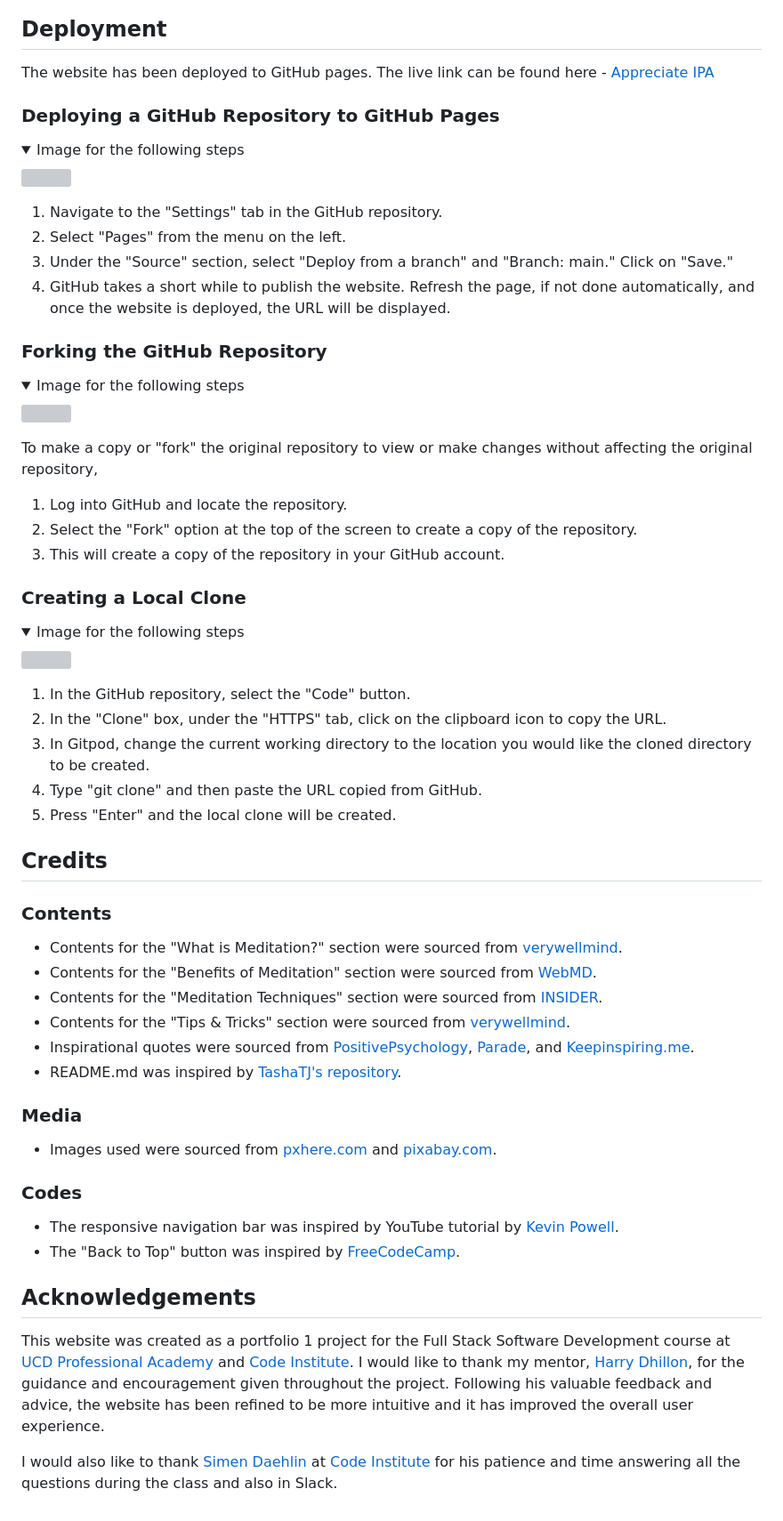
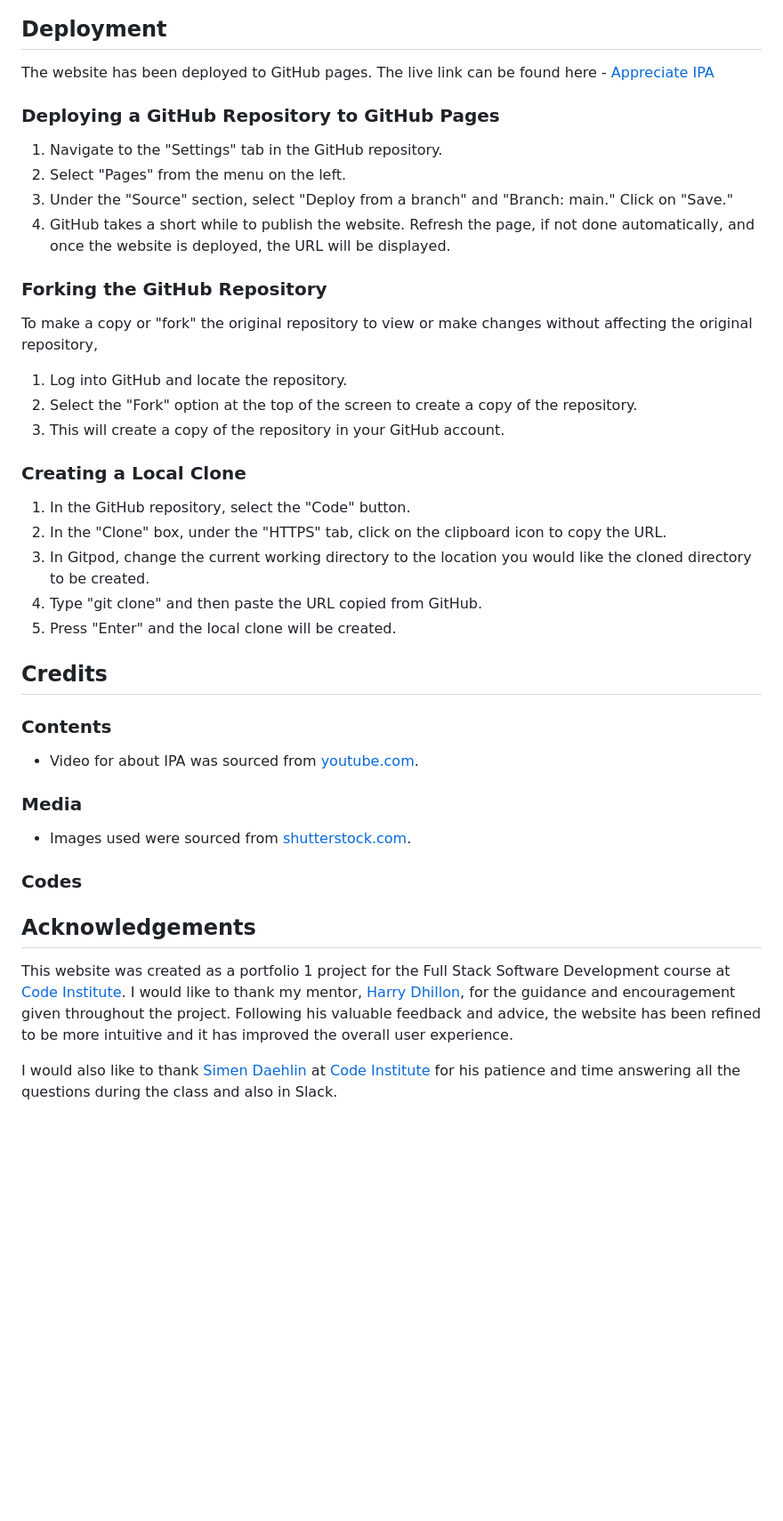
Before and after one commit to Daniel009891/appreciate-ipa, a Markdown page: README.md, the part around the change printed below. Shown: that part at 89% size. Drawn GitHub-style; folded sections open; blank space fills up the shorter version; grey boxes are pictures that could not be loaded.

Commit message:
Add contents to readme

```diff
--- a/README.md
+++ b/README.md
@@ -248,11 +248,5 @@ The live link can be found here - [Appreciate IPA]()
 
 ### Deploying a GitHub Repository to GitHub Pages
-
-<details>
-    <summary>Image for the following steps</summary>
-
-<img src="docs/images/deploy-to-github-image.png" width=700>
-</details>
 
 1. Navigate to the "Settings" tab in the GitHub repository.
 2. Select "Pages" from the menu on the left.
@@ -260,12 +254,6 @@ The live link can be found here - [Appreciate IPA]()
 4. GitHub takes a short while to publish the website. Refresh the page, if not done automatically, and once the website is deployed, the URL will be displayed.
 
 ### Forking the GitHub Repository
-
-<details>
-    <summary>Image for the following steps</summary>
-
-<img src="docs/images/fork-github-repository.png" width=700>
-</details>
 
 To make a copy or "fork" the original repository to view or make changes without affecting the original repository,
 
@@ -275,40 +263,29 @@ To make a copy or "fork" the original repository to view or make changes without
 
 ### Creating a Local Clone
 
-<details>
-    <summary>Image for the following steps</summary>
-
-<img src="docs/images/create-github-local-clone.png" width=700>
-</details>
-
 1. In the GitHub repository, select the "Code" button.
 2. In the "Clone" box, under the "HTTPS" tab, click on the clipboard icon to copy the URL.
 3. In Gitpod, change the current working directory to the location you would like the cloned directory to be created.
-5. Type "git clone" and then paste the URL copied from GitHub.
-6. Press "Enter" and the local clone will be created.
+4. Type "git clone" and then paste the URL copied from GitHub.
+5. Press "Enter" and the local clone will be created.
 
 ## Credits
 
 ### Contents
 
-* Contents for the "What is Meditation?" section were sourced from [verywellmind](https://www.verywellmind.com/what-is-meditation-2795927).
-* Contents for the "Benefits of Meditation" section were sourced from [WebMD](https://www.webmd.com/balance/video/daily-meditation-benefits).
-* Contents for the "Meditation Techniques" section were sourced from [INSIDER](https://www.insider.com/guides/health/mental-health/types-of-meditation).
-* Contents for the "Tips & Tricks" section were sourced from [verywellmind](https://www.verywellmind.com/what-is-meditation-2795927).
-* Inspirational quotes were sourced from [PositivePsychology](https://positivepsychology.com/mindfulness-quotes/), [Parade](https://parade.com/1066461/nicolepajer/.meditation-quotes/), and [Keepinspiring.me](https://www.keepinspiring.me/25-meditation-quotes/).
-* README.md was inspired by [TashaTJ's repository](https://github.com/TashaTJ/pawsome-portraits-v4).
+* Video for about IPA was sourced from [youtube.com](https://www.youtube.com/).
+
 
 ### Media
 
-* Images used were sourced from [pxhere.com](https://pxhere.com/) and [pixabay.com](https://pixabay.com/).
+* Images used were sourced from [shutterstock.com](https://www.shutterstock.com/).
 
 ### Codes
 
-* The responsive navigation bar was inspired by YouTube tutorial by [Kevin Powell](https://www.youtube.com/watch?v=8QKOaTYvYUA).
-* The "Back to Top" button was inspired by [FreeCodeCamp](https://www.freecodecamp.org/news/css-only-back-to-top-button/).
+
 
 ## Acknowledgements
 
-This website was created as a portfolio 1 project for the Full Stack Software Development course at [UCD Professional Academy](https://codeinstitute.net/ie/) and [Code Institute](https://codeinstitute.net/ie/). I would like to thank my mentor, [Harry Dhillon](https://github.com/Harry-Leepz), for the guidance and encouragement given throughout the project. Following his valuable feedback and advice, the website has been refined to be more intuitive and it has improved the overall user experience.
+This website was created as a portfolio 1 project for the Full Stack Software Development course at [Code Institute](https://codeinstitute.net/ie/). I would like to thank my mentor, [Harry Dhillon](https://github.com/Harry-Leepz), for the guidance and encouragement given throughout the project. Following his valuable feedback and advice, the website has been refined to be more intuitive and it has improved the overall user experience.
 
 I would also like to thank [Simen Daehlin](https://www.github.com/Eventyret) at [Code Institute](https://codeinstitute.net/ie/) for his patience and time answering all the questions during the class and also in Slack.
```
Also changed, not shown: other parts of README.md (+1 -1 lines).
